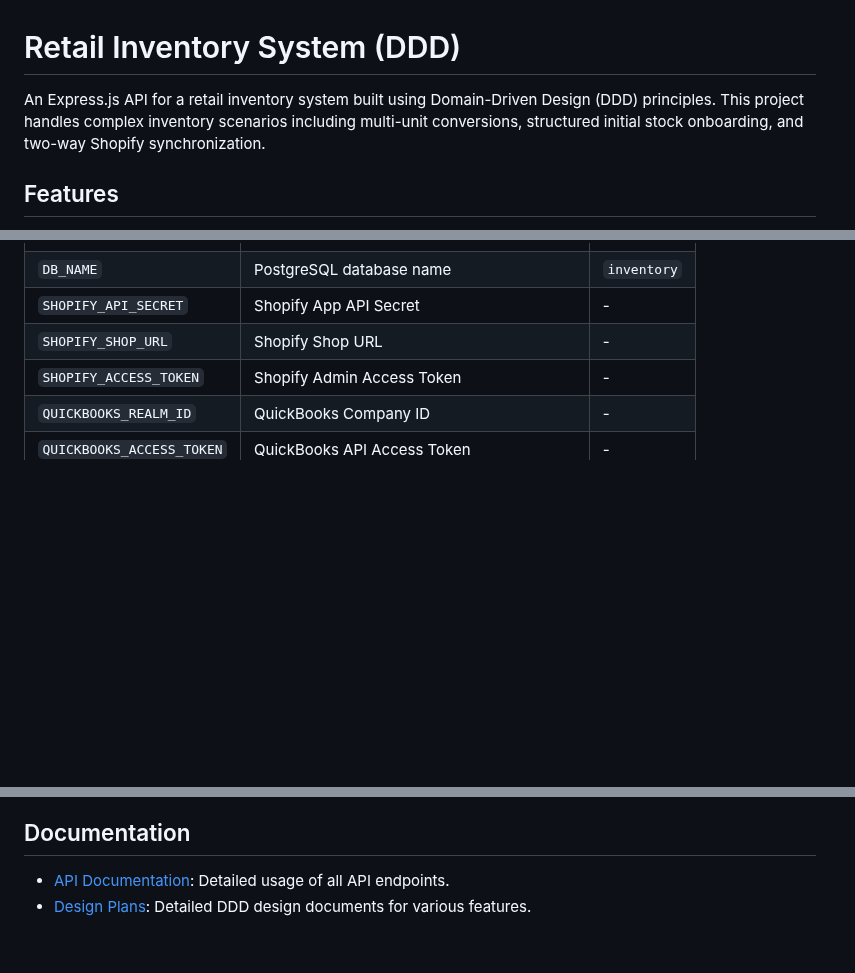
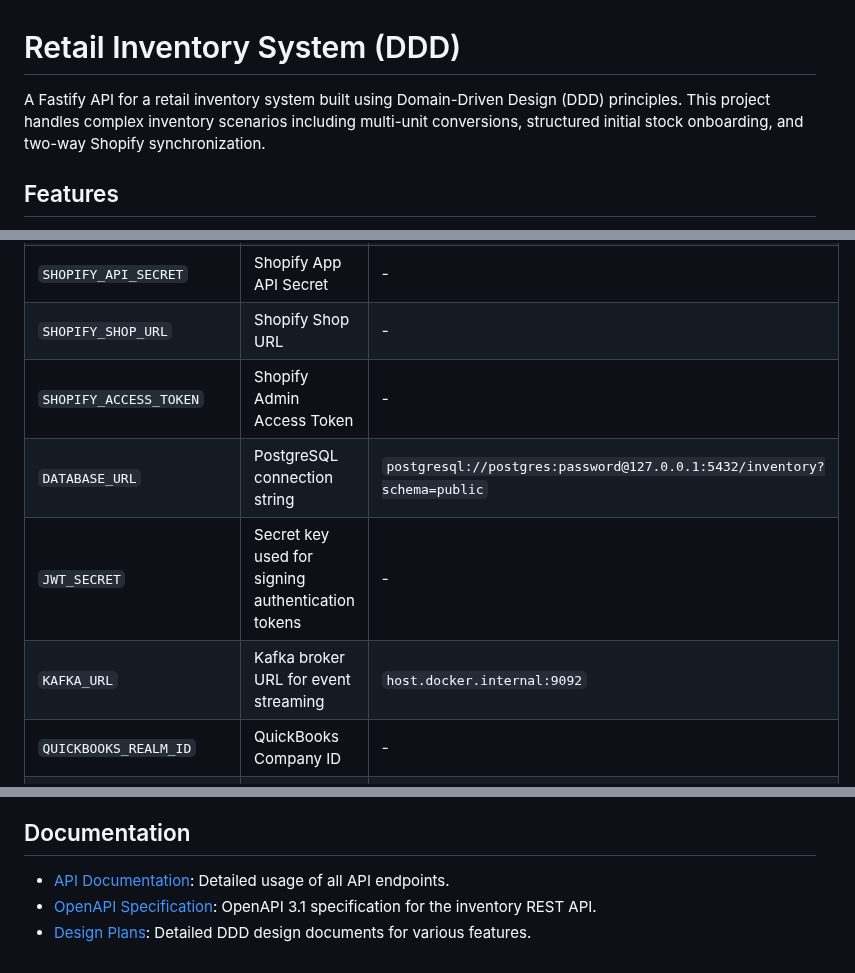
Before and after one commit to bjohnson1279/js-ddd-inventory, a Markdown page: README.md, 3 parts joined by grey strips. Drawn GitHub-style; blank space fills up the shorter version.

Commit message:
docs: sync README with Fastify framework and env vars
- Update framework reference from Express.js to Fastify
- Add DATABASE_URL, JWT_SECRET, and KAFKA_URL to environment table
- Add link to docs/openapi.yaml in documentation section

```diff
--- a/README.md
+++ b/README.md
@@ -1,6 +1,6 @@
 # Retail Inventory System (DDD)
 
-An Express.js API for a retail inventory system built using Domain-Driven Design (DDD) principles. This project handles complex inventory scenarios including multi-unit conversions, structured initial stock onboarding, and two-way Shopify synchronization.
+A Fastify API for a retail inventory system built using Domain-Driven Design (DDD) principles. This project handles complex inventory scenarios including multi-unit conversions, structured initial stock onboarding, and two-way Shopify synchronization.
 
 ## Features
 
@@ -75,6 +75,9 @@ Once the containers are running, navigate to `http://localhost:3080` to access t
 | `SHOPIFY_API_SECRET` | Shopify App API Secret | - |
 | `SHOPIFY_SHOP_URL` | Shopify Shop URL | - |
 | `SHOPIFY_ACCESS_TOKEN` | Shopify Admin Access Token | - |
+| `DATABASE_URL` | PostgreSQL connection string | `postgresql://postgres:password@127.0.0.1:5432/inventory?schema=public` |
+| `JWT_SECRET` | Secret key used for signing authentication tokens | - |
+| `KAFKA_URL` | Kafka broker URL for event streaming | `host.docker.internal:9092` |
 | `QUICKBOOKS_REALM_ID` | QuickBooks Company ID | - |
 | `QUICKBOOKS_ACCESS_TOKEN` | QuickBooks API Access Token | - |
 | `QUICKBOOKS_ENVIRONMENT` | Set to 'production' for live sync | `sandbox` |
@@ -89,4 +92,5 @@ Once the containers are running, navigate to `http://localhost:3080` to access t
 ## Documentation
 
 - [API Documentation](API.md): Detailed usage of all API endpoints.
+- [OpenAPI Specification](docs/openapi.yaml): OpenAPI 3.1 specification for the inventory REST API.
 - [Design Plans](plan/): Detailed DDD design documents for various features.
```
